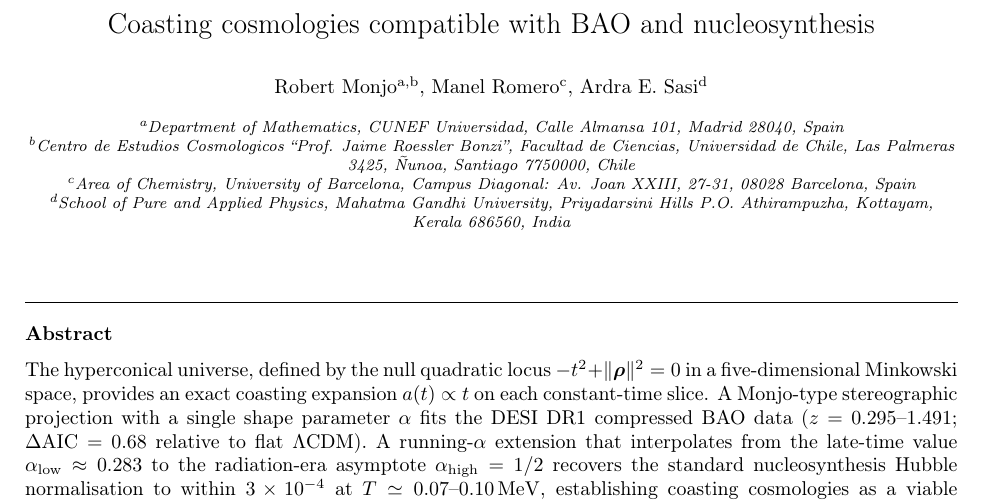
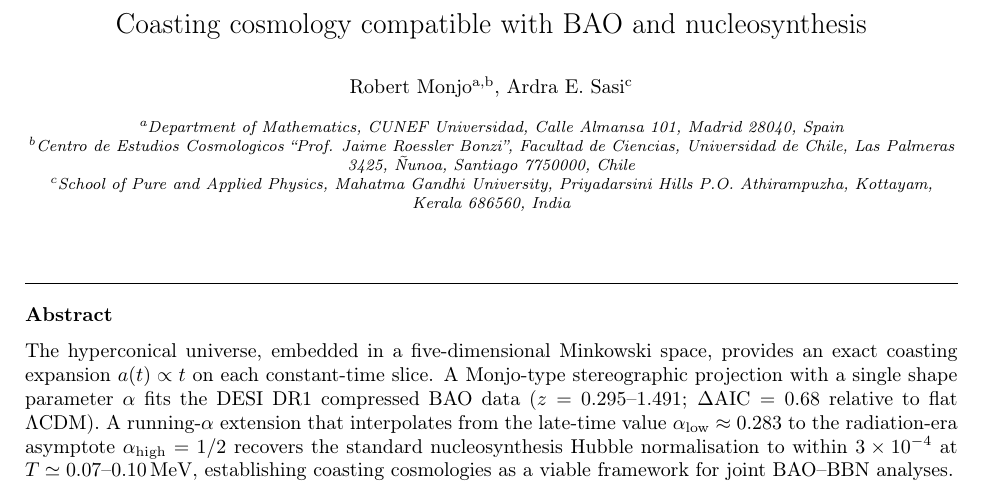
Before and after one commit to robertmonjo/bao_sn_bbn, a LaTeX paper (main.tex): part of page 1 of 6 before the commit and part of page 1 of 5 after it, cut so that both start at the same text. Compiled offline with pdfLaTeX.

Commit message:
Update on Overleaf.

```diff
--- a/main.tex
+++ b/main.tex
@@ -18,19 +18,18 @@
 
 \begin{frontmatter}
 
-\title{Coasting cosmologies compatible with BAO and nucleosynthesis}
+\title{Coasting cosmology compatible with BAO and nucleosynthesis}
 
 \author[cunef,chile]{Robert Monjo}
-\author[barcelona]{Manel Romero}
 \author[mgU]{Ardra E. Sasi}
 
 \address[cunef]{Department of Mathematics, CUNEF Universidad, Calle Almansa 101, Madrid 28040, Spain}
 \address[chile]{Centro de Estudios Cosmologicos ``Prof. Jaime Roessler Bonzi'', Facultad de Ciencias, Universidad de Chile, Las Palmeras 3425, \~Nunoa, Santiago 7750000, Chile}
-\address[barcelona]{Area of Chemistry, University of Barcelona, Campus Diagonal: Av. Joan XXIII, 27-31, 08028 Barcelona, Spain}
 \address[mgU]{School of Pure and Applied Physics, Mahatma Gandhi University, Priyadarsini Hills P.O. Athirampuzha, Kottayam, Kerala 686560, India}
+%\address[barcelona]{Area of Chemistry, University of Barcelona, Campus Diagonal: Av. Joan XXIII, 27-31, 08028 Barcelona, Spain} %\author[barcelona]{Manel Romero}
 
 \begin{abstract}
-The hyperconical universe, defined by the null quadratic locus $-t^2+\|\vec\rho\|^2=0$ in a five-dimensional Minkowski space, provides an exact coasting expansion $a(t)\propto t$ on each constant-time slice. A Monjo-type stereographic projection with a single shape parameter $\alpha$ fits the DESI DR1 compressed BAO data ($z=0.295$--$1.491$; $\Delta\mathrm{AIC}=0.68$ relative to flat $\Lambda$CDM). A running-$\alpha$ extension that interpolates from the late-time value $\alpha_{\rm low}\approx0.283$ to the radiation-era asymptote $\alpha_{\rm high}=1/2$ recovers the standard nucleosynthesis Hubble normalisation to within $3\times10^{-4}$ at $T\simeq0.07$--$0.10\,\mathrm{MeV}$, establishing coasting cosmologies as a viable framework for joint BAO--BBN analyses.
+The hyperconical universe, embedded in a five-dimensional Minkowski space, provides an exact coasting expansion $a(t)\propto t$ on each constant-time slice. A Monjo-type stereographic projection with a single shape parameter $\alpha$ fits the DESI DR1 compressed BAO data ($z=0.295$--$1.491$; $\Delta\mathrm{AIC}=0.68$ relative to flat $\Lambda$CDM). A running-$\alpha$ extension that interpolates from the late-time value $\alpha_{\rm low}\approx0.283$ to the radiation-era asymptote $\alpha_{\rm high}=1/2$ recovers the standard nucleosynthesis Hubble normalisation to within $3\times10^{-4}$ at $T\simeq0.07$--$0.10\,\mathrm{MeV}$, establishing coasting cosmologies as a viable framework for joint BAO--BBN analyses.
 \end{abstract}
 
 \begin{keyword}
```
